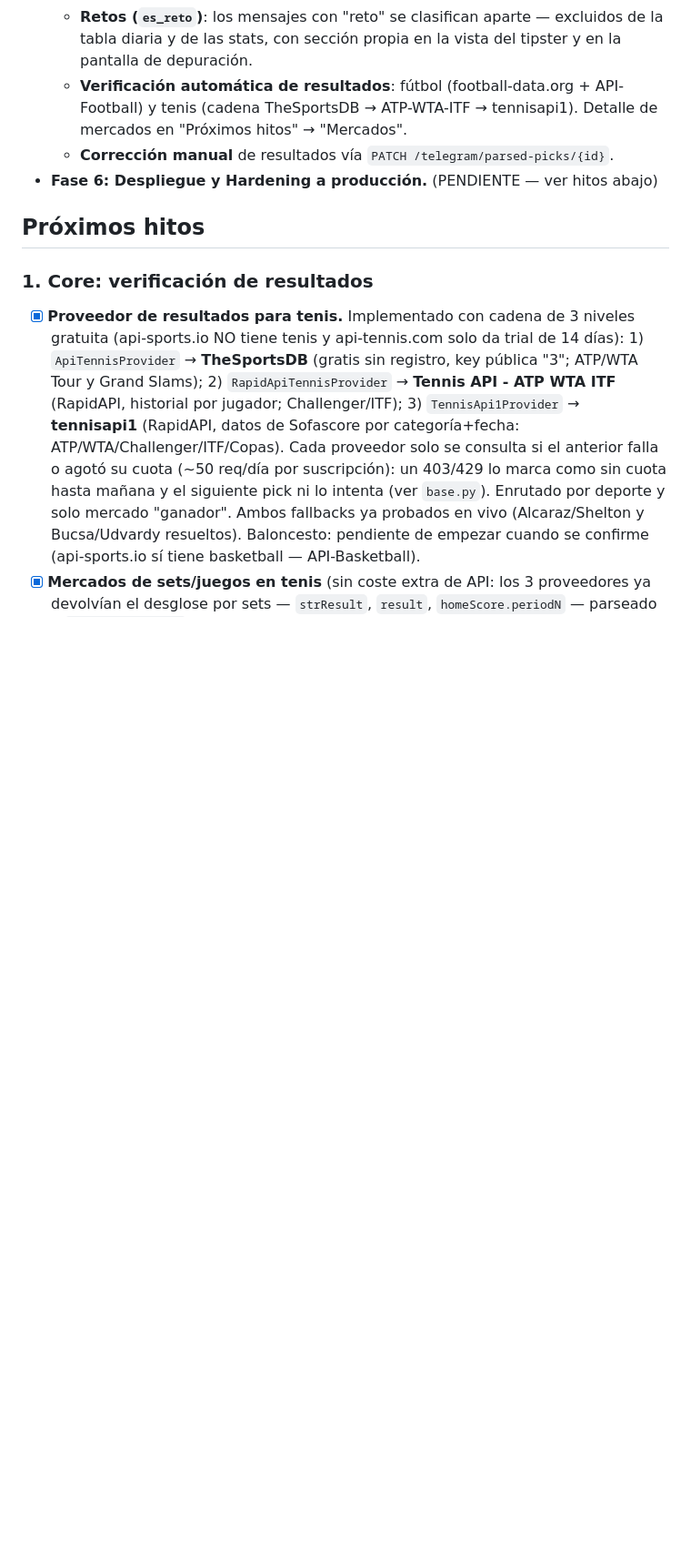
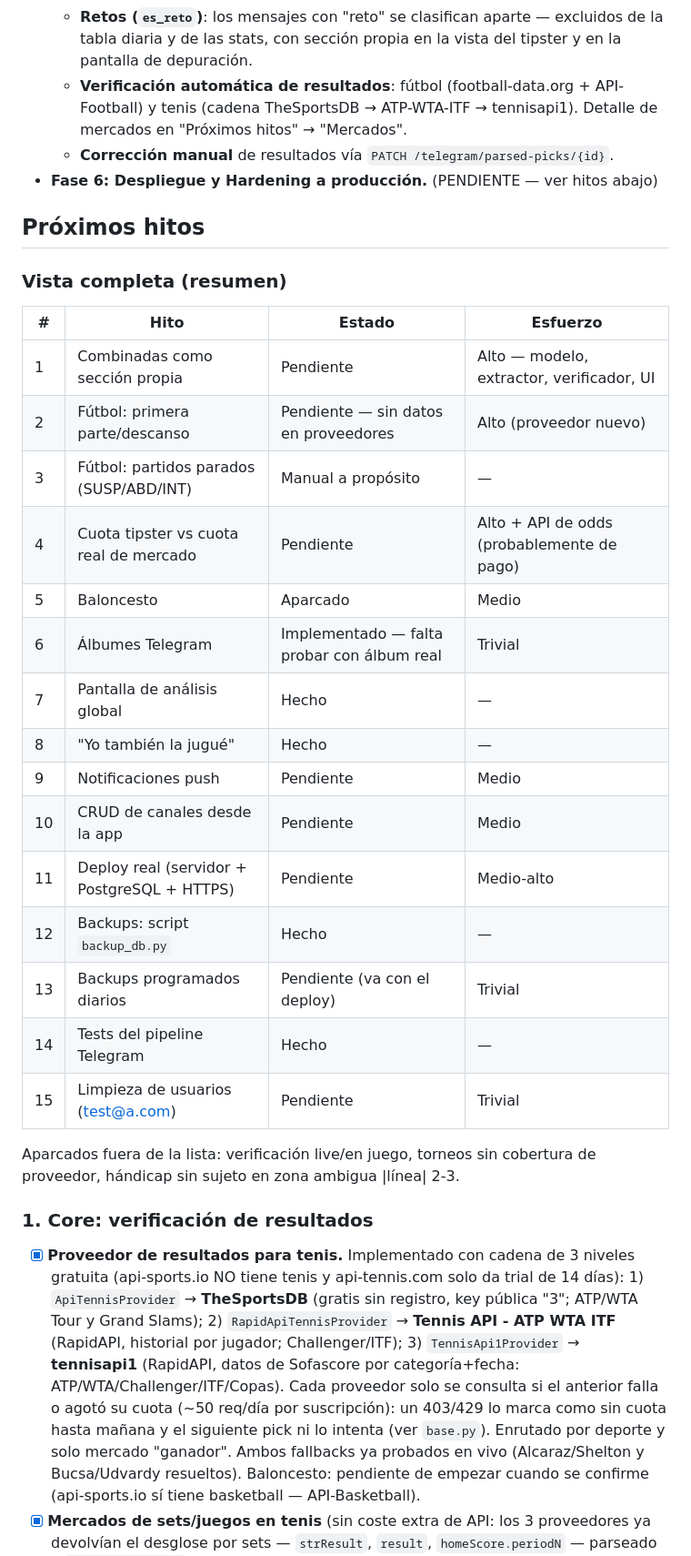
Before and after one commit to ayozegr05/PickControl, a Markdown page: ROADMAP_MIGRACION.md, the part around one of its changes. Shown at 91% size. GitHub-like rendering; blank space fills up the shorter version.

Commit message:
docs(roadmap): vista completa de hitos y backup diario como hito separado
Generated with [Devin](https://devin.ai)

Co-Authored-By: Devin <158243242+devin-ai-integration[bot]@users.noreply.github.com>

```diff
--- a/ROADMAP_MIGRACION.md
+++ b/ROADMAP_MIGRACION.md
@@ -51,6 +51,29 @@ resultados de fútbol contra APIs de mercado y permite corrección manual.
 - **Fase 6: Despliegue y Hardening a producción.** (PENDIENTE — ver hitos abajo)
 
 ## Próximos hitos
+
+### Vista completa (resumen)
+
+| # | Hito | Estado | Esfuerzo |
+|---|---|---|---|
+| 1 | Combinadas como sección propia | Pendiente | Alto — modelo, extractor, verificador, UI |
+| 2 | Fútbol: primera parte/descanso | Pendiente — sin datos en proveedores | Alto (proveedor nuevo) |
+| 3 | Fútbol: partidos parados (SUSP/ABD/INT) | Manual a propósito | — |
+| 4 | Cuota tipster vs cuota real de mercado | Pendiente | Alto + API de odds (probablemente de pago) |
+| 5 | Baloncesto | Aparcado | Medio |
+| 6 | Álbumes Telegram | Implementado — falta probar con álbum real | Trivial |
+| 7 | Pantalla de análisis global | Hecho | — |
+| 8 | "Yo también la jugué" | Hecho | — |
+| 9 | Notificaciones push | Pendiente | Medio |
+| 10 | CRUD de canales desde la app | Pendiente | Medio |
+| 11 | Deploy real (servidor + PostgreSQL + HTTPS) | Pendiente | Medio-alto |
+| 12 | Backups: script `backup_db.py` | Hecho | — |
+| 13 | Backups programados diarios | Pendiente (va con el deploy) | Trivial |
+| 14 | Tests del pipeline Telegram | Hecho | — |
+| 15 | Limpieza de usuarios (test@a.com) | Pendiente | Trivial |
+
+Aparcados fuera de la lista: verificación live/en juego, torneos sin
+cobertura de proveedor, hándicap sin sujeto en zona ambigua |línea| 2-3.
 
 ### 1. Core: verificación de resultados
 
```
Also changed, not shown: other parts of ROADMAP_MIGRACION.md (+6 -5 lines).
